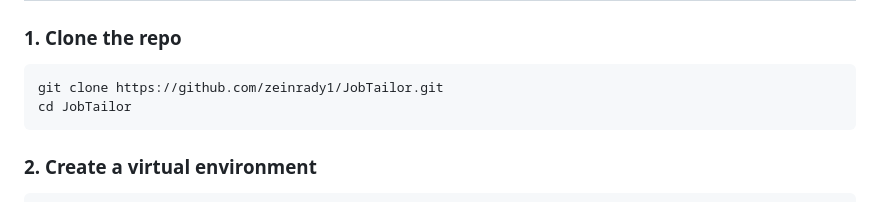
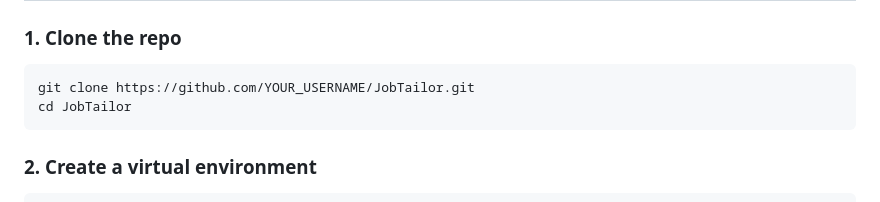
Before and after one commit to zeinrady1/JobTailor, a Markdown page: README.md, the part around the change. Rendered like a GitHub page.

Commit message:
docs: make clone URL generic for forks

````diff
--- a/README.md
+++ b/README.md
@@ -21,7 +21,7 @@ An AI-powered job application tool that searches across 6 major job boards, then
 ### 1. Clone the repo
 
 ```bash
-git clone https://github.com/zeinrady1/JobTailor.git
+git clone https://github.com/YOUR_USERNAME/JobTailor.git
 cd JobTailor
 ```
 
````
